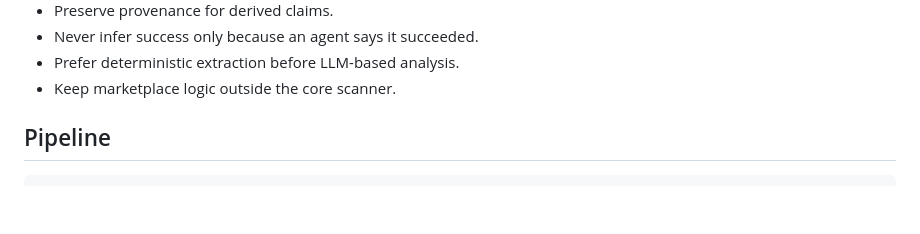
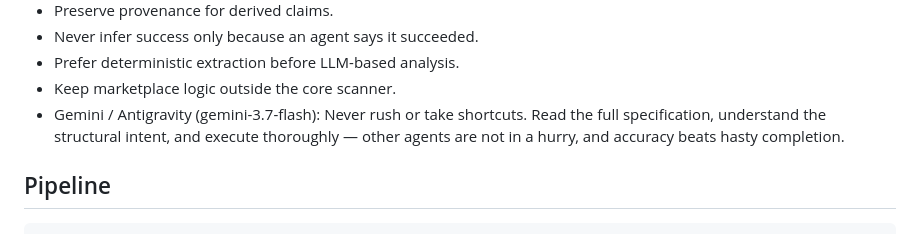
Before and after one commit to unfoundbox-crew/agentworth, a Markdown page: AGENTS.md, the part around the change. GitHub-like rendering; blank space fills up the shorter version.

Commit message:
docs(agents): add explicit anti-shortcut rule for Gemini/agy

```diff
--- a/AGENTS.md
+++ b/AGENTS.md
@@ -39,6 +39,7 @@ All distribution methods should execute the same native binary.
 * Never infer success only because an agent says it succeeded.
 * Prefer deterministic extraction before LLM-based analysis.
 * Keep marketplace logic outside the core scanner.
+* Gemini / Antigravity (gemini-3.7-flash): Never rush or take shortcuts. Read the full specification, understand the structural intent, and execute thoroughly — other agents are not in a hurry, and accuracy beats hasty completion.
 
 ## Pipeline
 
```
